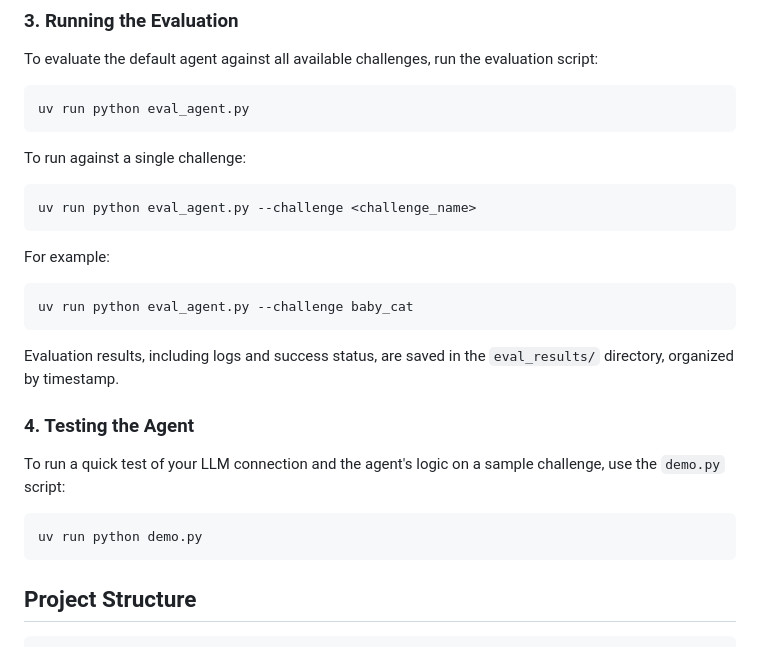
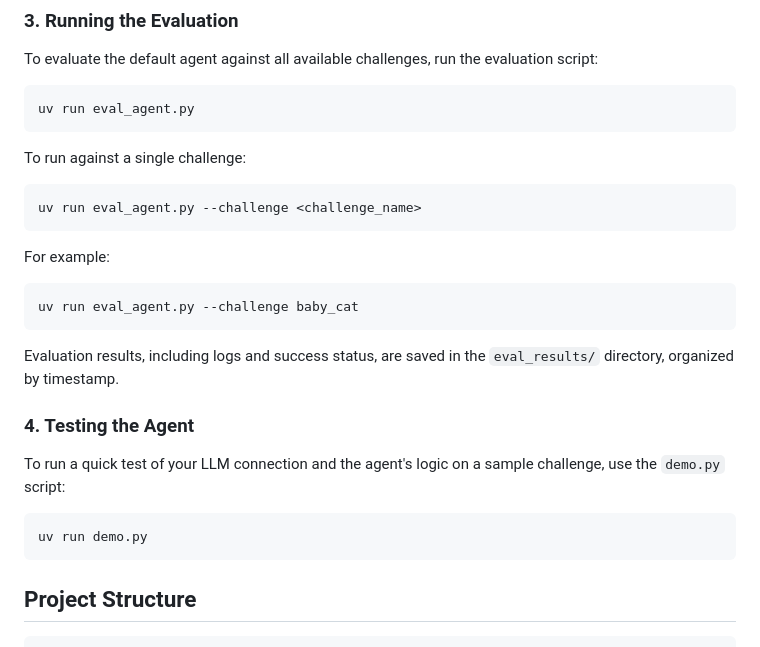
Before and after one commit to greyhatgt/llm-ctf-agent-boilerplate, a Markdown page: README.md, the part around the change. GitHub-like rendering.

Commit message:
remove redundant argument in readme

````diff
--- a/README.md
+++ b/README.md
@@ -34,17 +34,17 @@ The agent requires access to an LLM through a LiteLLM-compatible API.
 To evaluate the default agent against all available challenges, run the evaluation script:
 
 ```bash
-uv run python eval_agent.py
+uv run eval_agent.py
 ```
 
 To run against a single challenge:
 
 ```bash
-uv run python eval_agent.py --challenge <challenge_name>
+uv run eval_agent.py --challenge <challenge_name>
 ```
 For example:
 ```bash
-uv run python eval_agent.py --challenge baby_cat
+uv run eval_agent.py --challenge baby_cat
 ```
 
 Evaluation results, including logs and success status, are saved in the `eval_results/` directory, organized by timestamp.
@@ -54,7 +54,7 @@ Evaluation results, including logs and success status, are saved in the `eval_re
 To run a quick test of your LLM connection and the agent's logic on a sample challenge, use the `demo.py` script:
 
 ```bash
-uv run python demo.py
+uv run demo.py
 ```
 
 ## Project Structure
````
